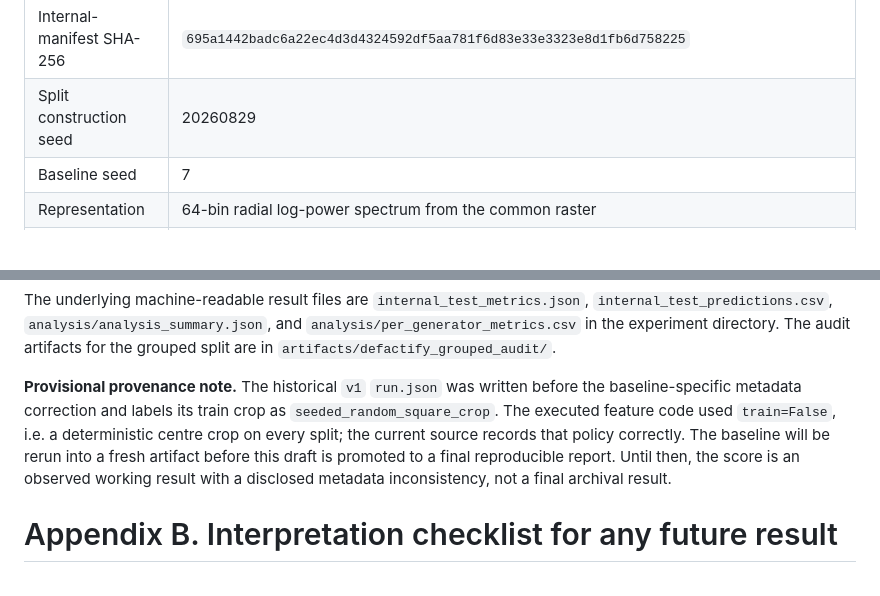
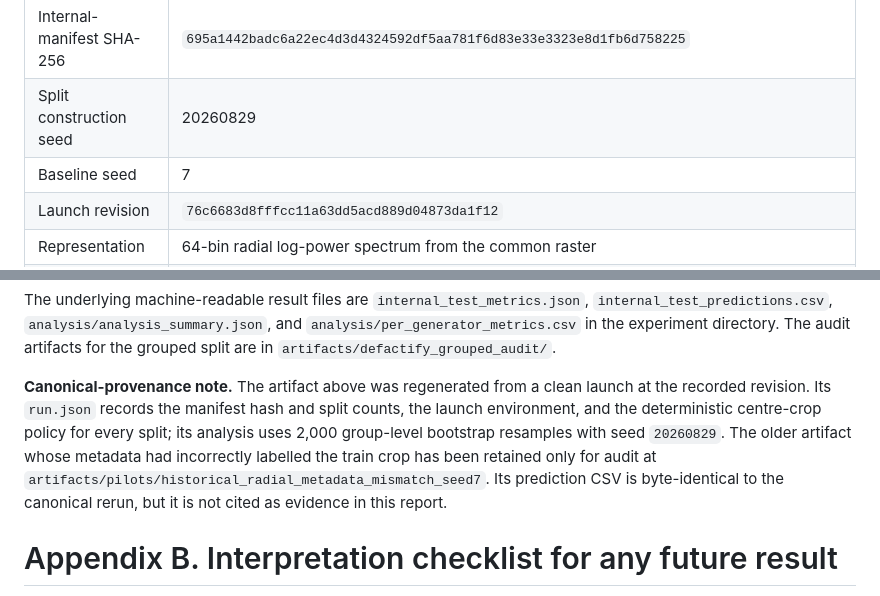
Before and after one commit to alicesolov/FaceTune, a Markdown page: reports/draft/ai_image_detector_coursework_draft.md, 2 parts joined by grey strips. GitHub-like rendering; blank space fills up the shorter version.

Commit message:
docs: record provenance-complete radial baseline

```diff
--- a/reports/draft/ai_image_detector_coursework_draft.md
+++ b/reports/draft/ai_image_detector_coursework_draft.md
@@ -625,6 +625,7 @@ which is preferable to an inflated claim based on a source shortcut.
 | Internal-manifest SHA-256 | `695a1442badc6a22ec4d3d4324592df5aa781f6d83e33e3323e8d1fb6d758225` |
 | Split construction seed | 20260829 |
 | Baseline seed | 7 |
+| Launch revision | `76c6683d8fffcc11a63dd5acd889d04873da1f12` |
 | Representation | 64-bin radial log-power spectrum from the common raster |
 | Raster protocol | `h1n_square_crop_128_v1`: deterministic centre-square crop on train, validation, and test for this fixed-feature radial baseline; one 128 x 128 LANCZOS resize; FFT only after common rasterisation |
 | Classifier | StandardScaler followed by class-balanced logistic regression (`max_iter=2000`) |
@@ -638,12 +639,13 @@ The underlying machine-readable result files are `internal_test_metrics.json`,
 `analysis/per_generator_metrics.csv` in the experiment directory. The audit artifacts for the
 grouped split are in `artifacts/defactify_grouped_audit/`.
 
-**Provisional provenance note.** The historical `v1` `run.json` was written before the
-baseline-specific metadata correction and labels its train crop as `seeded_random_square_crop`.
-The executed feature code used `train=False`, i.e. a deterministic centre crop on every split; the
-current source records that policy correctly. The baseline will be rerun into a fresh artifact before
-this draft is promoted to a final reproducible report. Until then, the score is an observed working
-result with a disclosed metadata inconsistency, not a final archival result.
+**Canonical-provenance note.** The artifact above was regenerated from a clean launch at the
+recorded revision. Its `run.json` records the manifest hash and split counts, the launch environment,
+and the deterministic centre-crop policy for every split; its analysis uses 2,000 group-level
+bootstrap resamples with seed `20260829`. The older artifact whose metadata had incorrectly labelled
+the train crop has been retained only for audit at
+`artifacts/pilots/historical_radial_metadata_mismatch_seed7`. Its prediction CSV is byte-identical to
+the canonical rerun, but it is not cited as evidence in this report.
 
 # Appendix B. Interpretation checklist for any future result
 
```
